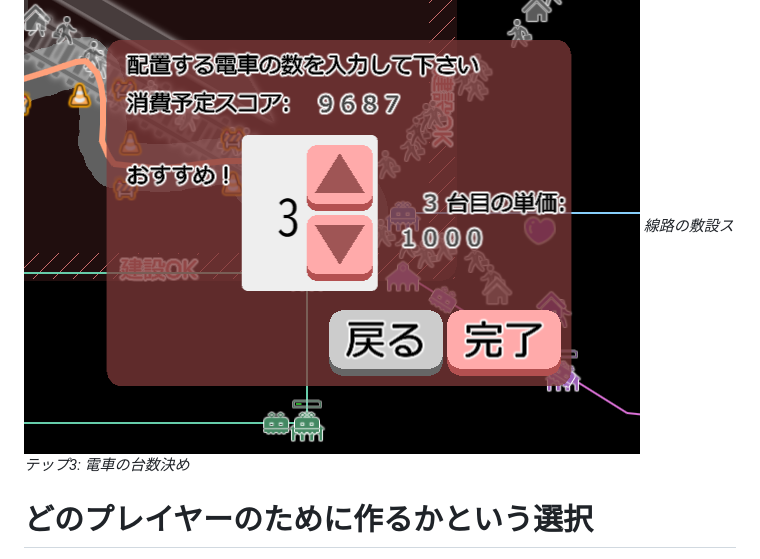
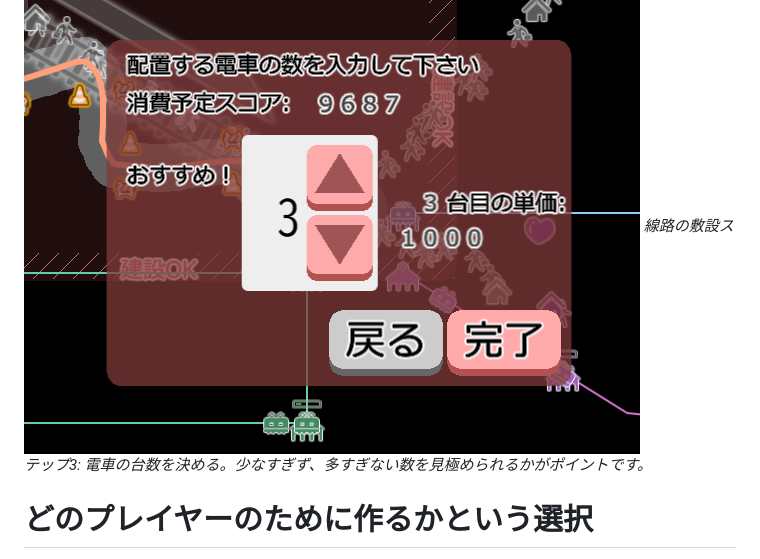
Before and after one commit to yasshi2525/zenn-articles, a Markdown page: books/devgame-struggle/railway.md, the part around the change. Rendered like a GitHub page.

Commit message:
キャプションの記入漏れを修正

```diff
--- a/books/devgame-struggle/railway.md
+++ b/books/devgame-struggle/railway.md
@@ -62,7 +62,7 @@ title: "選ばせたい、でも負担はかけたくない：鉄道の敷設操
 ここで、電車の性能を上げて輸送力を上げるアイデアは実装を見送りました。というのは後々問題となった「電車の位置を等間隔に保たないと輸送が滞ってしまう」ことに対応すると、せっかく電車の機動力を高めても、結局待機が発生して速く移動した意味がなくなってしまったからです。なので、電車の台数を増やすという見た目にも分かりやすい操作で輸送力の改善ができるようにしました。
 
 ![](/images/railway-screenshot3.png)
-*線路の敷設ステップ3: 電車の台数決め*
+*線路の敷設ステップ3: 電車の台数を決める。少なすぎず、多すぎない数を見極められるかがポイントです。*
 
 # どのプレイヤーのために作るかという選択
 
```
